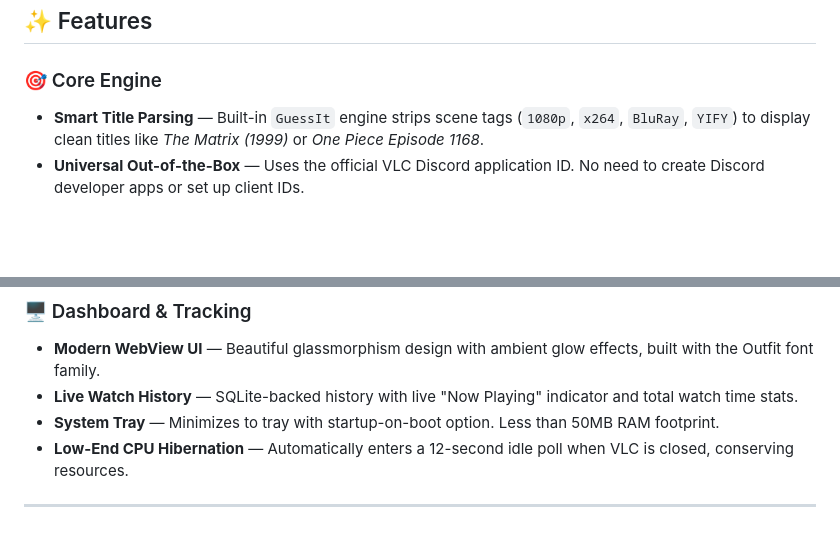
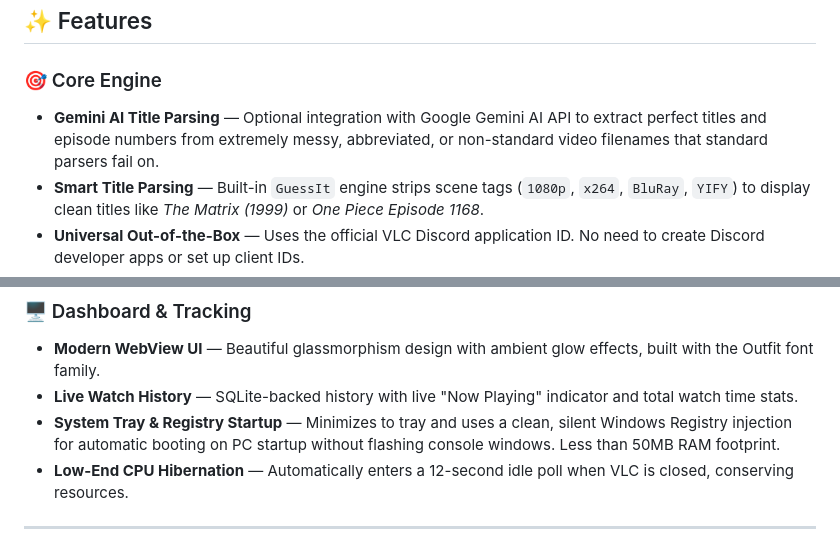
Before and after one commit to DulinNethmira/VLC-RPC, a Markdown page: README.md, 2 parts joined by grey strips. Drawn GitHub-style; blank space fills up the shorter version.

Commit message:
docs: Update README with Gemini AI and Registry Startup features

```diff
--- a/README.md
+++ b/README.md
@@ -17,6 +17,7 @@ VLC RPC seamlessly connects your VLC Media Player to Discord. It shows your frie
 ## ✨ Features
 
 ### 🎯 Core Engine
+- **Gemini AI Title Parsing** — Optional integration with Google Gemini AI API to extract perfect titles and episode numbers from extremely messy, abbreviated, or non-standard video filenames that standard parsers fail on.
 - **Smart Title Parsing** — Built-in `GuessIt` engine strips scene tags (`1080p`, `x264`, `BluRay`, `YIFY`) to display clean titles like *The Matrix (1999)* or *One Piece Episode 1168*.
 - **Universal Out-of-the-Box** — Uses the official VLC Discord application ID. No need to create Discord developer apps or set up client IDs.
 - **Media Type Detection** — Automatically classifies content as **Anime**, **Movie**, **TV Show**, or **Music** and routes to the appropriate metadata provider.
@@ -36,7 +37,7 @@ VLC RPC seamlessly connects your VLC Media Player to Discord. It shows your frie
 ### 🖥️ Dashboard & Tracking
 - **Modern WebView UI** — Beautiful glassmorphism design with ambient glow effects, built with the Outfit font family.
 - **Live Watch History** — SQLite-backed history with live "Now Playing" indicator and total watch time stats.
-- **System Tray** — Minimizes to tray with startup-on-boot option. Less than 50MB RAM footprint.
+- **System Tray & Registry Startup** — Minimizes to tray and uses a clean, silent Windows Registry injection for automatic booting on PC startup without flashing console windows. Less than 50MB RAM footprint.
 - **Low-End CPU Hibernation** — Automatically enters a 12-second idle poll when VLC is closed, conserving resources.
 
 ---
```
